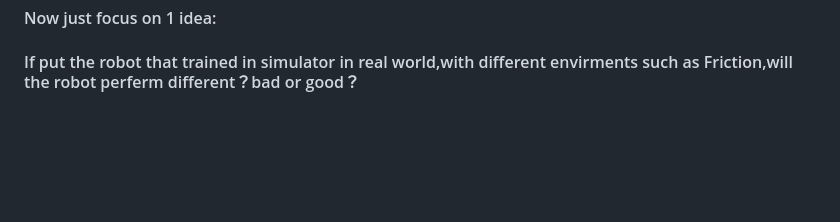
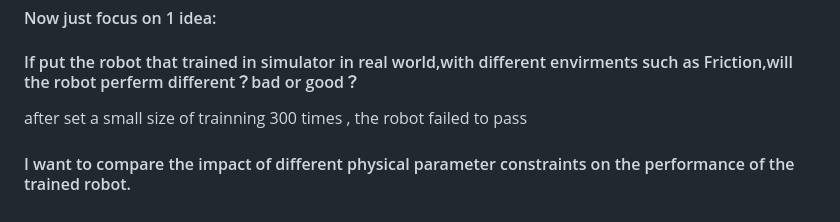
Before and after one commit to momomomo-fff/RL-of-Feng, a Markdown page: README.md, the part around the change. Rendered like a GitHub page; blank space fills up the shorter version.

```diff
--- a/README.md
+++ b/README.md
@@ -200,3 +200,7 @@ class runner
 #### Now just focus on 1 idea:
 
 #### If put the robot that trained in simulator in real world,with different envirments such as Friction,will the robot perferm different？bad or good？
+
+after set a small size of trainning 300 times , the robot failed to pass
+
+#### I want to compare the impact of different physical parameter constraints on the performance of the trained robot.
```
